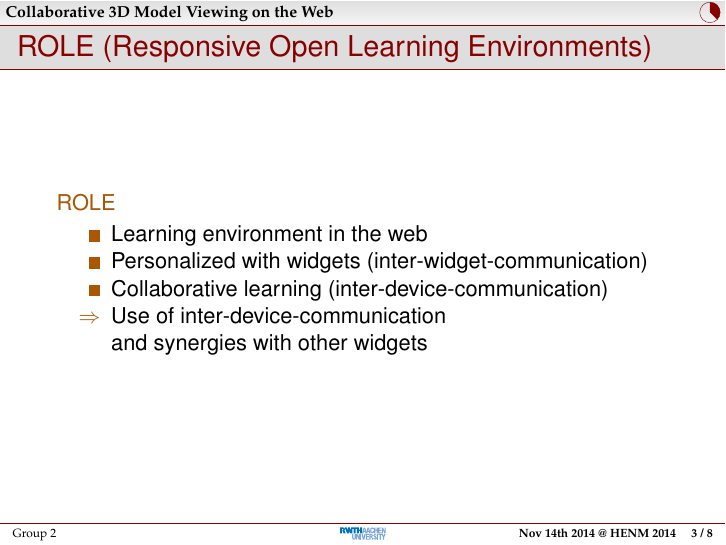
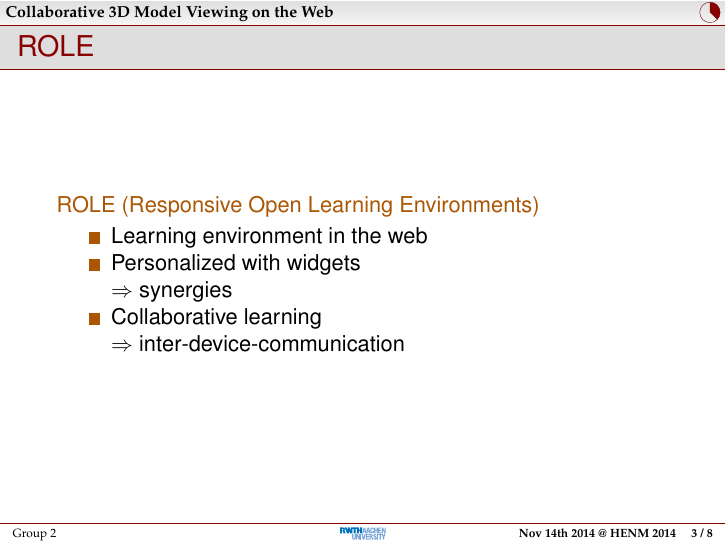
Before and after one commit to rwth-acis/Anatomy2.0, LaTeX slides (presentations/review-1/slides.tex): page 4 of 9. Compiled offline with pdfLaTeX; a LaTeX package or settings file that is missing is left out.

Commit message:
review-1: shortened ROLE part of tech survey
So we save time and have space for a second technology on this slide

```diff
--- a/presentations/review-1/slides.tex
+++ b/presentations/review-1/slides.tex
@@ -55,15 +55,13 @@
 \section{Technology survey}
 
 \begin{frame}
-  \frametitle{ROLE (Responsive Open Learning Environments)}
+  \frametitle{ROLE}
       \begin{description}[]
-        \item[ROLE] \hfill \\
+        \item[ROLE (Responsive Open Learning Environments)] \hfill \\
         \begin{itemize}
           \item Learning environment in the web
-          \item Personalized with widgets (inter-widget-communication)
-          \item Collaborative learning (inter-device-communication)
-          \item[$\Rightarrow$] Use of inter-device-communication\\
-                               and synergies with other widgets
+          \item Personalized with widgets\\ $\Rightarrow$ synergies
+          \item Collaborative learning\\ $\Rightarrow$ inter-device-communication
         \end{itemize}
       \end{description}
 \end{frame}
```
